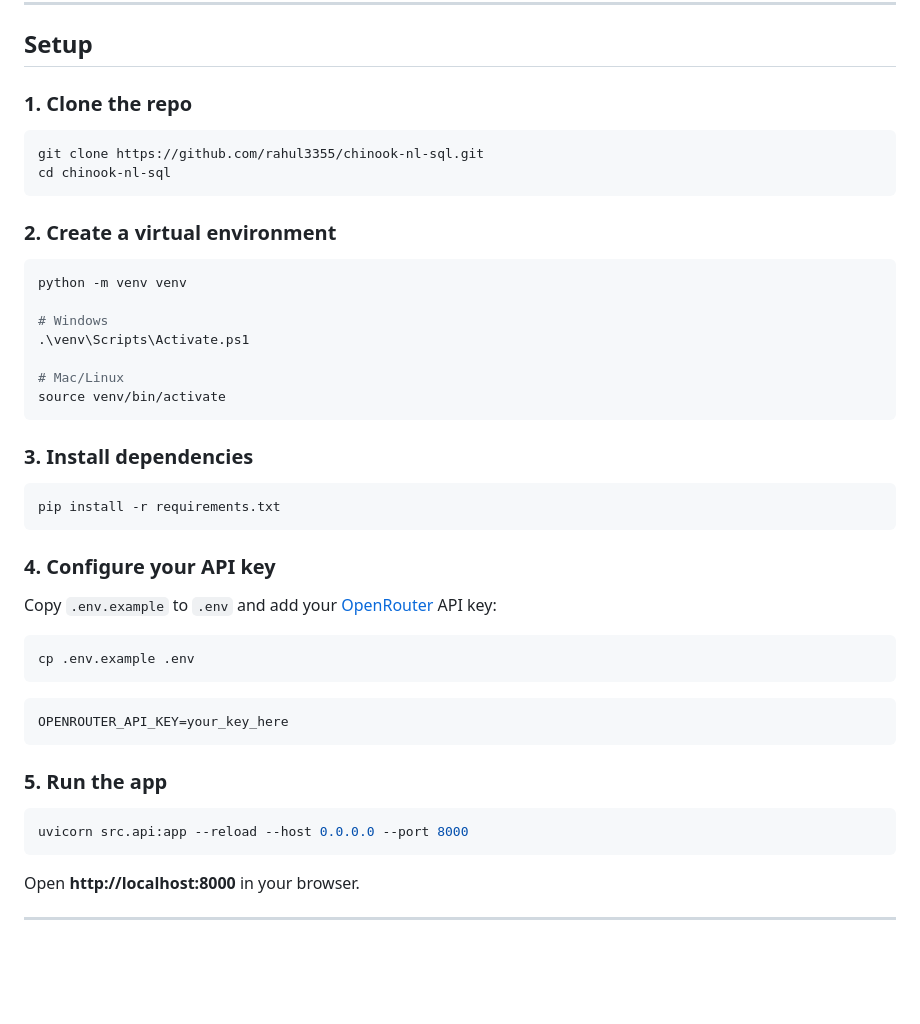
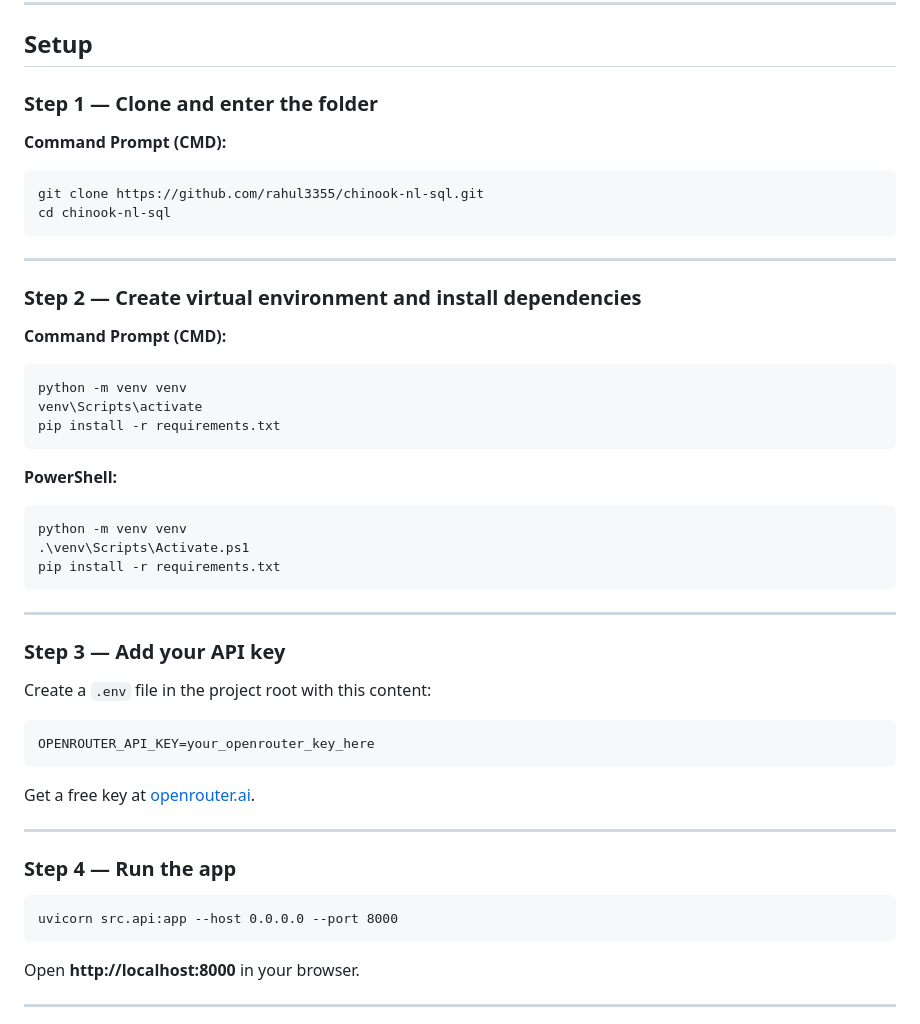
Before and after one commit to rahul3355/chinook-nl-sql, a Markdown page: README.md, the part around the change. GitHub-like rendering; blank space fills up the shorter version.

Commit message:
README: clean copy-paste setup instructions

````diff
--- a/README.md
+++ b/README.md
@@ -21,47 +21,50 @@ The app converts your question to SQL, executes it safely, and returns a plain E
 
 ## Setup
 
-### 1. Clone the repo
+### Step 1 — Clone and enter the folder
 
-```bash
+**Command Prompt (CMD):**
+```
 git clone https://github.com/rahul3355/chinook-nl-sql.git
 cd chinook-nl-sql
 ```
 
-### 2. Create a virtual environment
+---
 
-```bash
+### Step 2 — Create virtual environment and install dependencies
+
+**Command Prompt (CMD):**
+```
 python -m venv venv
-
-# Windows
-.\venv\Scripts\Activate.ps1
-
-# Mac/Linux
-source venv/bin/activate
-```
-
-### 3. Install dependencies
-
-```bash
+venv\Scripts\activate
 pip install -r requirements.txt
 ```
 
-### 4. Configure your API key
-
-Copy `.env.example` to `.env` and add your [OpenRouter](https://openrouter.ai) API key:
-
-```bash
-cp .env.example .env
+**PowerShell:**
+```
+python -m venv venv
+.\venv\Scripts\Activate.ps1
+pip install -r requirements.txt
 ```
 
+---
+
+### Step 3 — Add your API key
+
+Create a `.env` file in the project root with this content:
+
 ```
-OPENROUTER_API_KEY=your_key_here
+OPENROUTER_API_KEY=your_openrouter_key_here
 ```
 
-### 5. Run the app
+Get a free key at [openrouter.ai](https://openrouter.ai).
 
-```bash
-uvicorn src.api:app --reload --host 0.0.0.0 --port 8000
+---
+
+### Step 4 — Run the app
+
+```
+uvicorn src.api:app --host 0.0.0.0 --port 8000
 ```
 
 Open **http://localhost:8000** in your browser.
````
